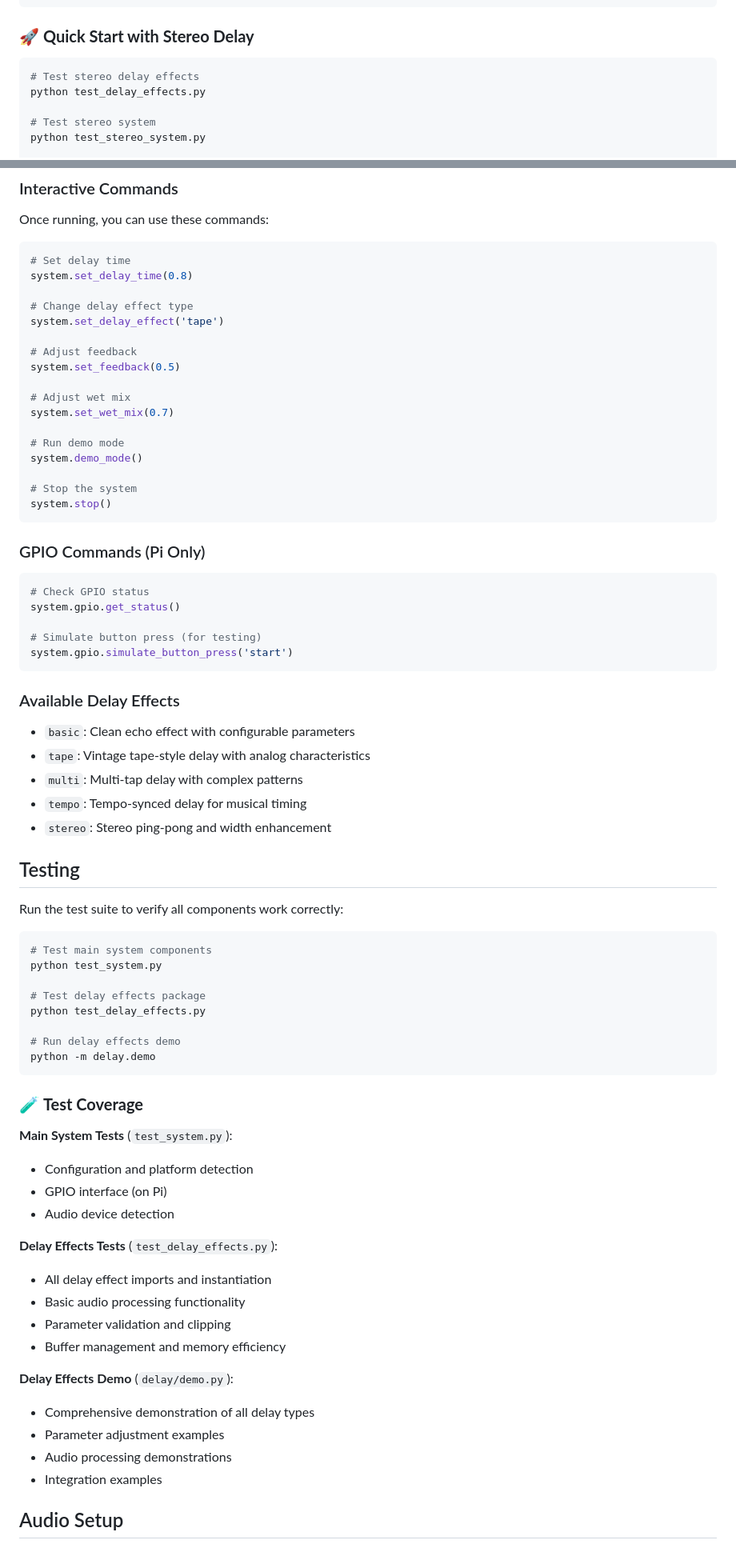
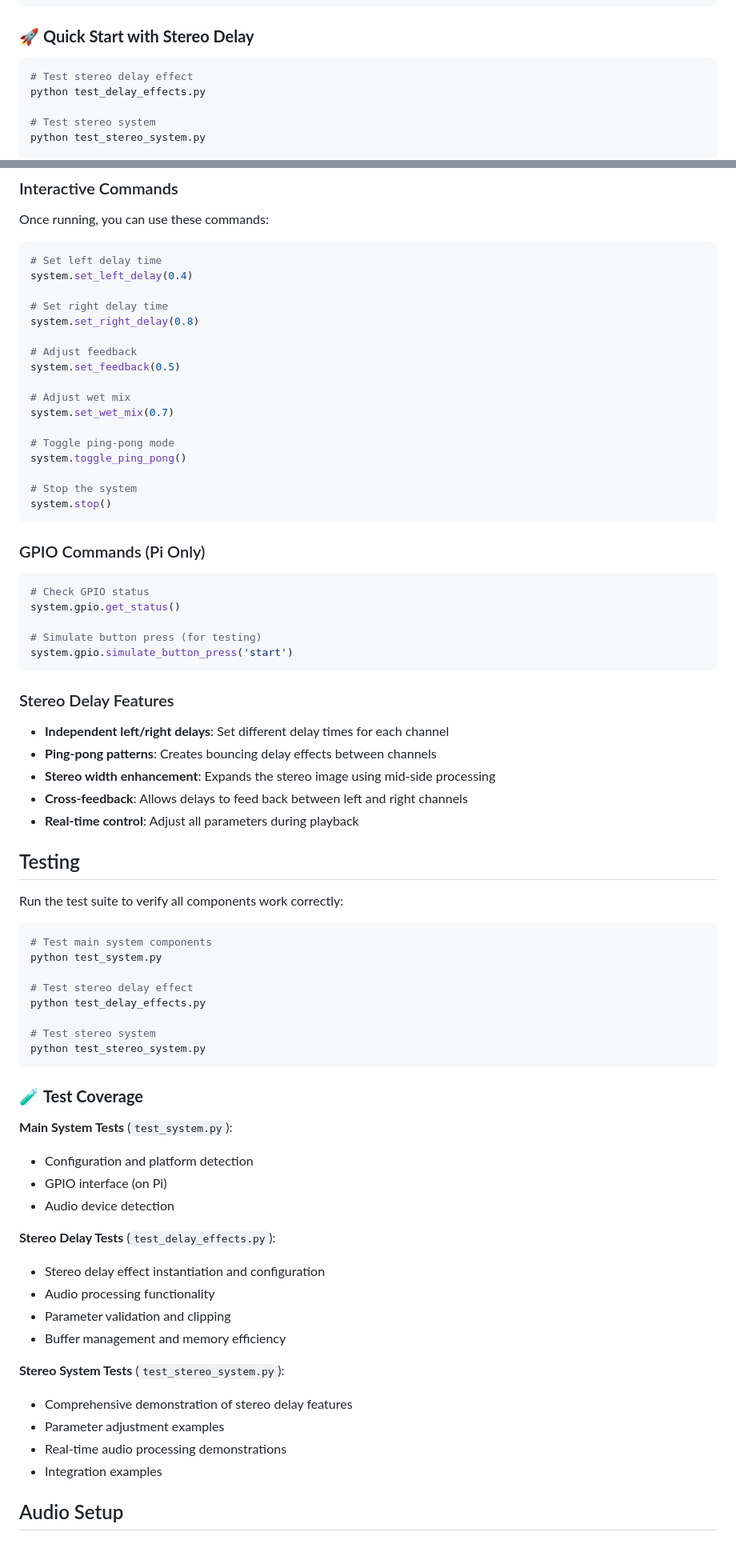
Before and after one commit to strawcity/guitar-effects, a Markdown page: README.md, 2 parts joined by grey strips. Shown: that part at 80% size. GitHub-like rendering.

Commit message:
Only have stereo delya

````diff
--- a/README.md
+++ b/README.md
@@ -154,7 +150,7 @@ left_output, right_output = stereo_delay.process_buffer(left_input, right_input)
 ### 🚀 **Quick Start with Stereo Delay**
 
 ```bash
-# Test stereo delay effects
+# Test stereo delay effect
 python test_delay_effects.py
 
 # Test stereo system
@@ -276,11 +272,11 @@ The system will:
 Once running, you can use these commands:
 
 ```python
-# Set delay time
-system.set_delay_time(0.8)
+# Set left delay time
+system.set_left_delay(0.4)
 
-# Change delay effect type
-system.set_delay_effect('tape')
+# Set right delay time
+system.set_right_delay(0.8)
 
 # Adjust feedback
 system.set_feedback(0.5)
@@ -288,8 +284,8 @@ system.set_feedback(0.5)
 # Adjust wet mix
 system.set_wet_mix(0.7)
 
-# Run demo mode
-system.demo_mode()
+# Toggle ping-pong mode
+system.toggle_ping_pong()
 
 # Stop the system
 system.stop()
@@ -305,13 +301,14 @@ system.gpio.get_status()
 system.gpio.simulate_button_press('start')
 ```
 
-### Available Delay Effects
+### Stereo Delay Features
 
-- `basic`: Clean echo effect with configurable parameters
-- `tape`: Vintage tape-style delay with analog characteristics
-- `multi`: Multi-tap delay with complex patterns
-- `tempo`: Tempo-synced delay for musical timing
-- `stereo`: Stereo ping-pong and width enhancement
+- **Independent left/right delays**: Set different delay times for each channel
+- **Ping-pong patterns**: Creates bouncing delay effects between channels
+- **Stereo width enhancement**: Expands the stereo image using mid-side
+  processing
+- **Cross-feedback**: Allows delays to feed back between left and right channels
+- **Real-time control**: Adjust all parameters during playback
 
 ## Testing
 
@@ -321,11 +318,11 @@ Run the test suite to verify all components work correctly:
 # Test main system components
 python test_system.py
 
-# Test delay effects package
+# Test stereo delay effect
 python test_delay_effects.py
 
-# Run delay effects demo
-python -m delay.demo
+# Test stereo system
+python test_stereo_system.py
 ```
 
 ### 🧪 **Test Coverage**
@@ -336,18 +333,18 @@ python -m delay.demo
 - GPIO interface (on Pi)
 - Audio device detection
 
-**Delay Effects Tests** (`test_delay_effects.py`):
+**Stereo Delay Tests** (`test_delay_effects.py`):
 
-- All delay effect imports and instantiation
-- Basic audio processing functionality
+- Stereo delay effect instantiation and configuration
+- Audio processing functionality
 - Parameter validation and clipping
 - Buffer management and memory efficiency
 
-**Delay Effects Demo** (`delay/demo.py`):
+**Stereo System Tests** (`test_stereo_system.py`):
 
-- Comprehensive demonstration of all delay types
+- Comprehensive demonstration of stereo delay features
 - Parameter adjustment examples
-- Audio processing demonstrations
+- Real-time audio processing demonstrations
 - Integration examples
 
 ## Audio Setup
````
Also changed, not shown: other parts of README.md (+24 -28 lines).
